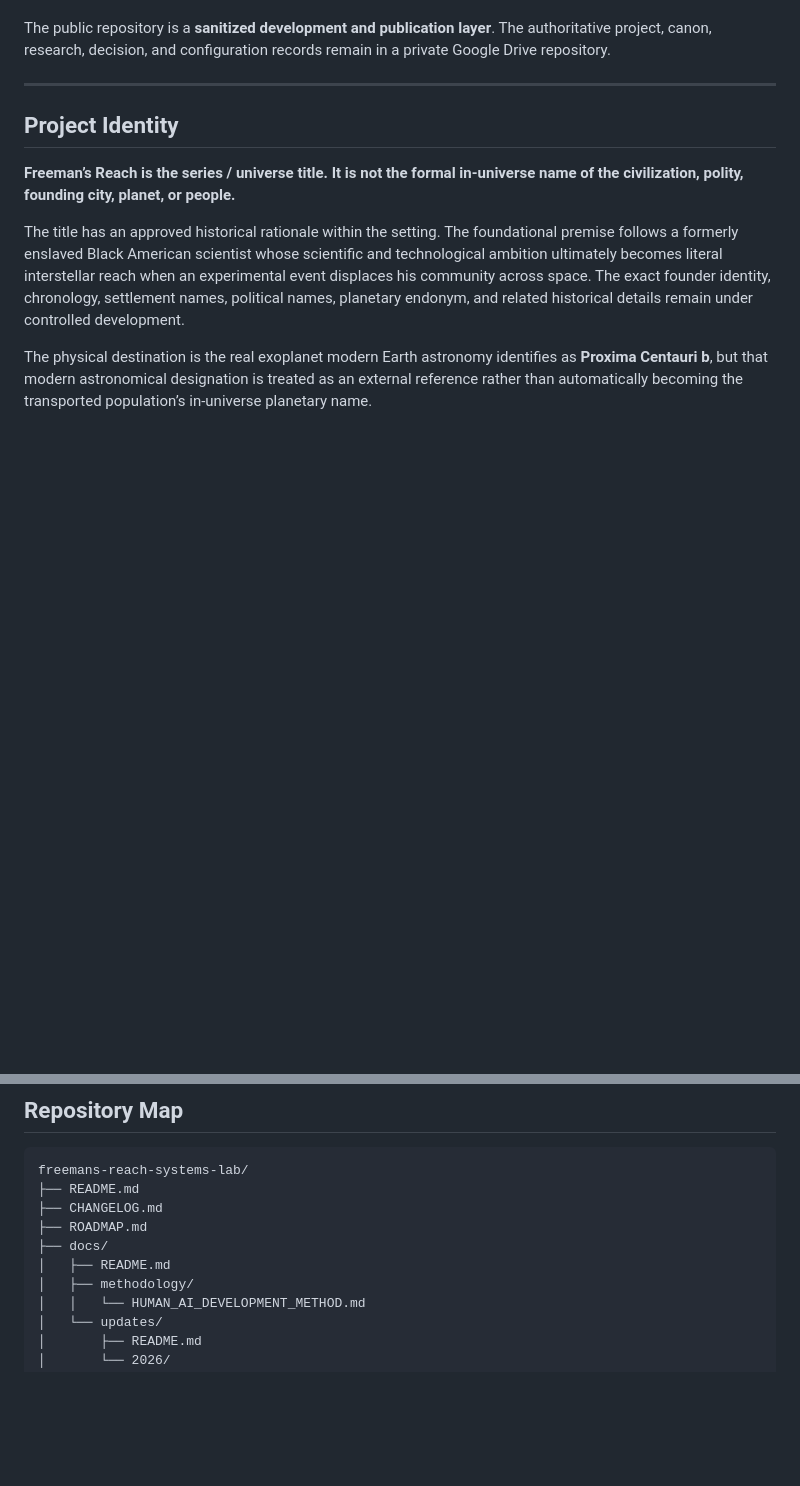
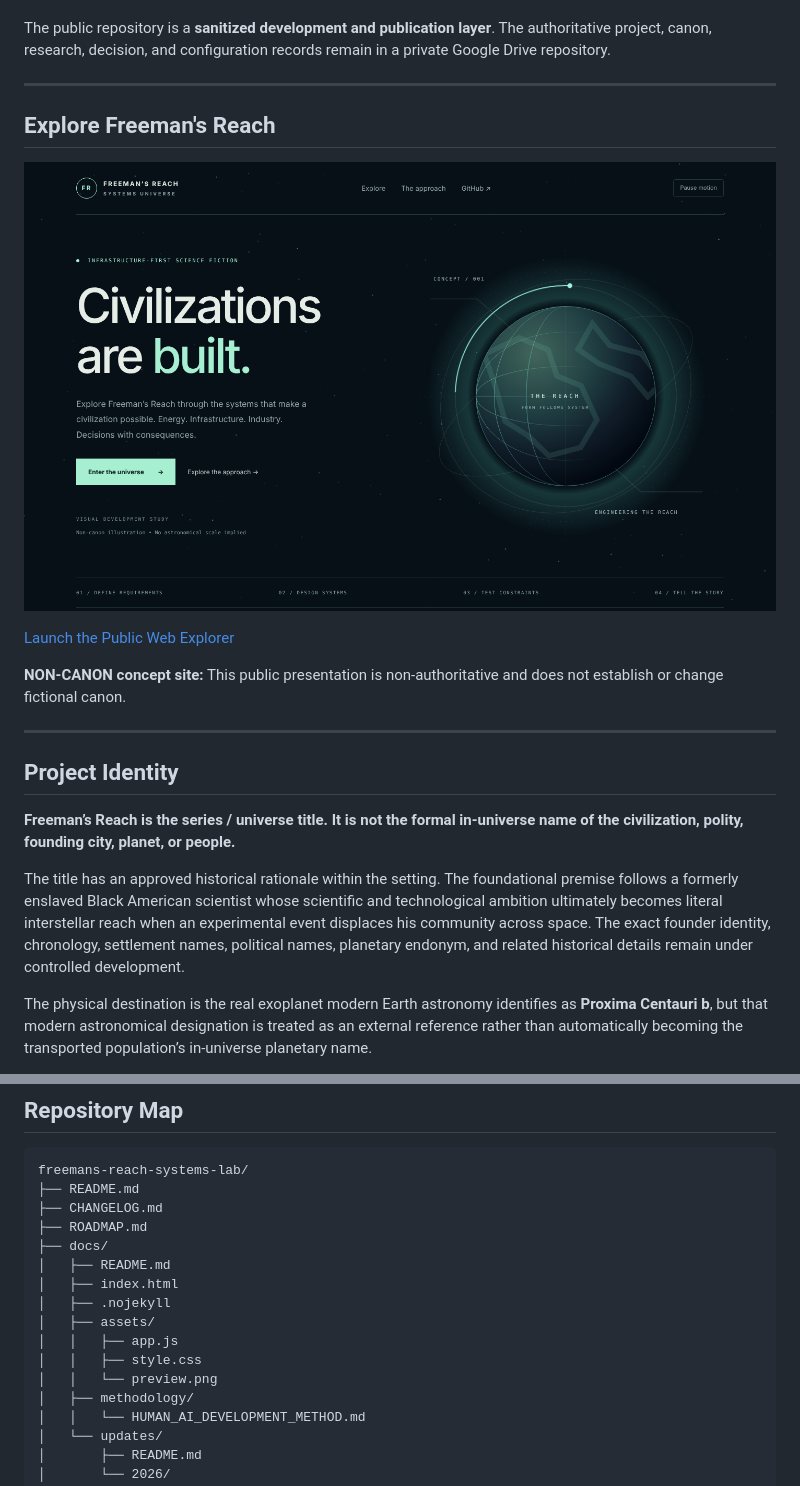
Before and after one commit to jvholmes87/freemans-reach-systems-lab, a Markdown page: README.md, 2 parts joined by grey strips. Drawn GitHub-style; pictures changed too: docs/assets/preview.png (added); blank space fills up the shorter version.

Commit message:
Add Public Web Explorer v1.1 and public navigation

```diff
--- a/README.md
+++ b/README.md
@@ -19,6 +19,16 @@ The long-term objective is to create a controlled universe architecture that can
 - Future stories written by additional authors inside defined canon sandboxes
 
 The public repository is a **sanitized development and publication layer**. The authoritative project, canon, research, decision, and configuration records remain in a private Google Drive repository.
+
+---
+
+## Explore Freeman's Reach
+
+![Freeman's Reach visual explorer preview](docs/assets/preview.png)
+
+[Launch the Public Web Explorer](https://jvholmes87.github.io/freemans-reach-systems-lab/)
+
+**NON-CANON concept site:** This public presentation is non-authoritative and does not establish or change fictional canon.
 
 ---
 
@@ -438,6 +448,12 @@ freemans-reach-systems-lab/
 ├── ROADMAP.md
 ├── docs/
 │   ├── README.md
+│   ├── index.html
+│   ├── .nojekyll
+│   ├── assets/
+│   │   ├── app.js
+│   │   ├── style.css
+│   │   └── preview.png
 │   ├── methodology/
 │   │   └── HUMAN_AI_DEVELOPMENT_METHOD.md
 │   └── updates/
```
Also changed, not shown: CHANGELOG.md (+11 -0 lines), 4 other files.
